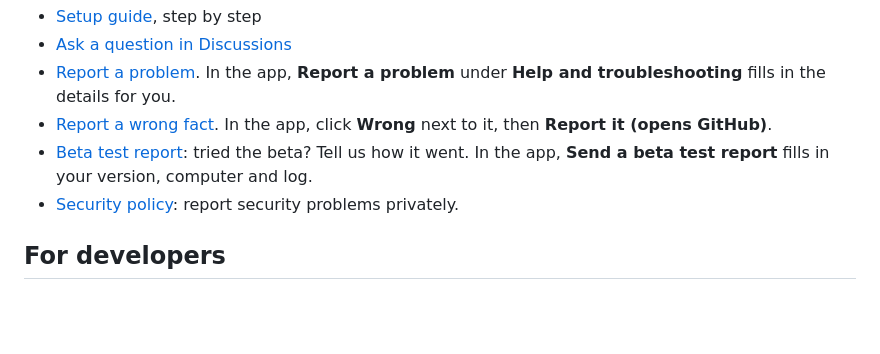
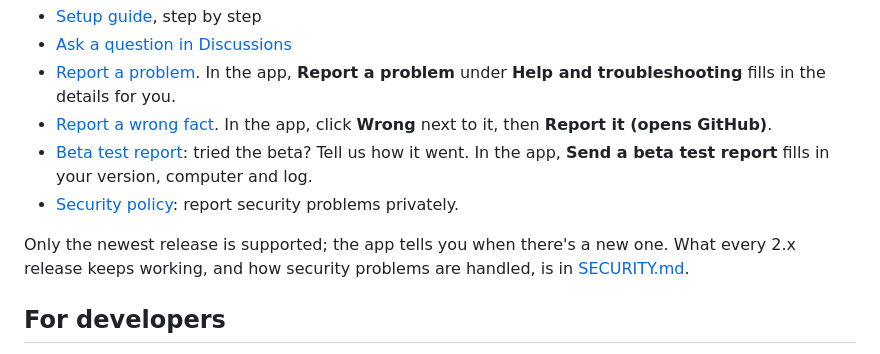
Before and after one commit to frolicchris/bubblefacts, a Markdown page: README.md, the part around the change. Drawn GitHub-style; blank space fills up the shorter version.

```diff
--- a/README.md
+++ b/README.md
@@ -87,6 +87,10 @@ are in [AI_DISCLOSURE.md](docs/AI_DISCLOSURE.md).
   fills in your version, computer and log.
 - [Security policy](.github/SECURITY.md): report security problems privately.
 
+Only the newest release is supported; the app tells you when there's a new
+one. What every 2.x release keeps working, and how security problems are
+handled, is in [SECURITY.md](.github/SECURITY.md#what-2x-promises).
+
 ## For developers
 
 - **[Contributing](.github/CONTRIBUTING.md):** how to report, build the app from
```
Also changed, not shown: .github/SECURITY.md (+14 -0 lines).
